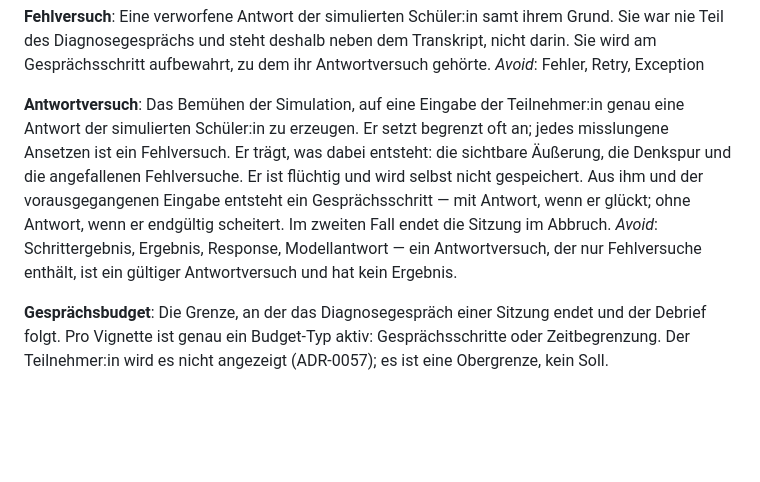
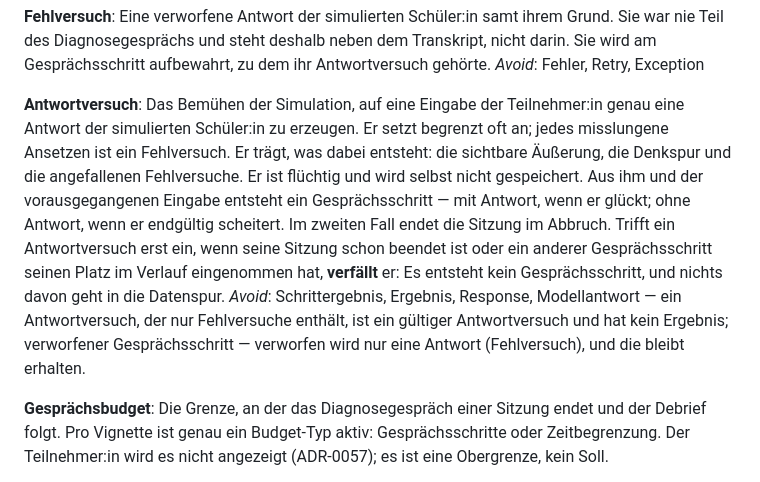
Before and after one commit to fgrng/failure_on_the_fly, a Markdown page: GLOSSARY.md, the part around the change. Drawn GitHub-style; blank space fills up the shorter version.

Commit message:
Glossar: Antwortversuch verfällt bei beendeter oder überholter Sitzung (#483)
Ein Antwortversuch, der erst nach dem Ende seiner Sitzung oder nach einem
anderen Gesprächsschritt auf demselben Platz eintrifft, verfällt ohne Spur.
„Verworfen“ bleibt dem Fehlversuch vorbehalten.

Co-Authored-By: Claude Opus 5.5 <noreply@anthropic.com>

```diff
--- a/GLOSSARY.md
+++ b/GLOSSARY.md
@@ -150,8 +150,8 @@ Eine verworfene Antwort der simulierten Schüler:in samt ihrem Grund. Sie war ni
 _Avoid_: Fehler, Retry, Exception
 
 **Antwortversuch**:
-Das Bemühen der Simulation, auf eine Eingabe der Teilnehmer:in genau eine Antwort der simulierten Schüler:in zu erzeugen. Er setzt begrenzt oft an; jedes misslungene Ansetzen ist ein Fehlversuch. Er trägt, was dabei entsteht: die sichtbare Äußerung, die Denkspur und die angefallenen Fehlversuche. Er ist flüchtig und wird selbst nicht gespeichert. Aus ihm und der vorausgegangenen Eingabe entsteht ein Gesprächsschritt — mit Antwort, wenn er glückt; ohne Antwort, wenn er endgültig scheitert. Im zweiten Fall endet die Sitzung im Abbruch.
-_Avoid_: Schrittergebnis, Ergebnis, Response, Modellantwort — ein Antwortversuch, der nur Fehlversuche enthält, ist ein gültiger Antwortversuch und hat kein Ergebnis.
+Das Bemühen der Simulation, auf eine Eingabe der Teilnehmer:in genau eine Antwort der simulierten Schüler:in zu erzeugen. Er setzt begrenzt oft an; jedes misslungene Ansetzen ist ein Fehlversuch. Er trägt, was dabei entsteht: die sichtbare Äußerung, die Denkspur und die angefallenen Fehlversuche. Er ist flüchtig und wird selbst nicht gespeichert. Aus ihm und der vorausgegangenen Eingabe entsteht ein Gesprächsschritt — mit Antwort, wenn er glückt; ohne Antwort, wenn er endgültig scheitert. Im zweiten Fall endet die Sitzung im Abbruch. Trifft ein Antwortversuch erst ein, wenn seine Sitzung schon beendet ist oder ein anderer Gesprächsschritt seinen Platz im Verlauf eingenommen hat, **verfällt** er: Es entsteht kein Gesprächsschritt, und nichts davon geht in die Datenspur.
+_Avoid_: Schrittergebnis, Ergebnis, Response, Modellantwort — ein Antwortversuch, der nur Fehlversuche enthält, ist ein gültiger Antwortversuch und hat kein Ergebnis; verworfener Gesprächsschritt — verworfen wird nur eine Antwort (Fehlversuch), und die bleibt erhalten.
 
 **Gesprächsbudget**:
 Die Grenze, an der das Diagnosegespräch einer Sitzung endet und der Debrief folgt. Pro Vignette ist genau ein Budget-Typ aktiv: Gesprächsschritte oder Zeitbegrenzung. Der Teilnehmer:in wird es nicht angezeigt (ADR-0057); es ist eine Obergrenze, kein Soll.
```
